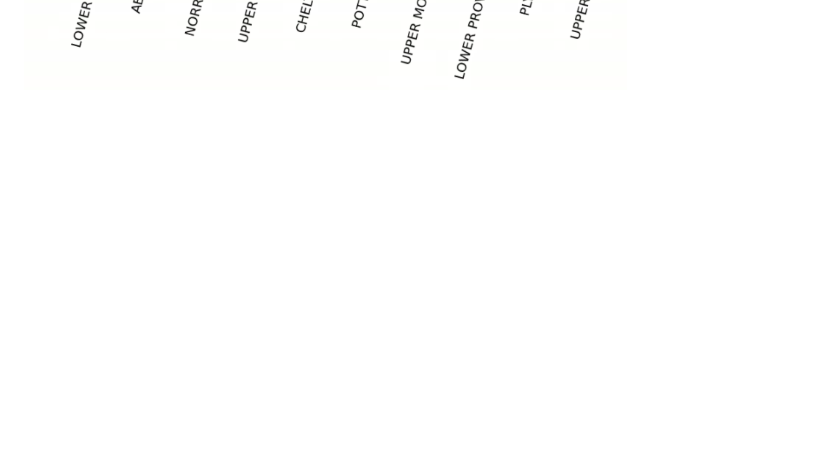
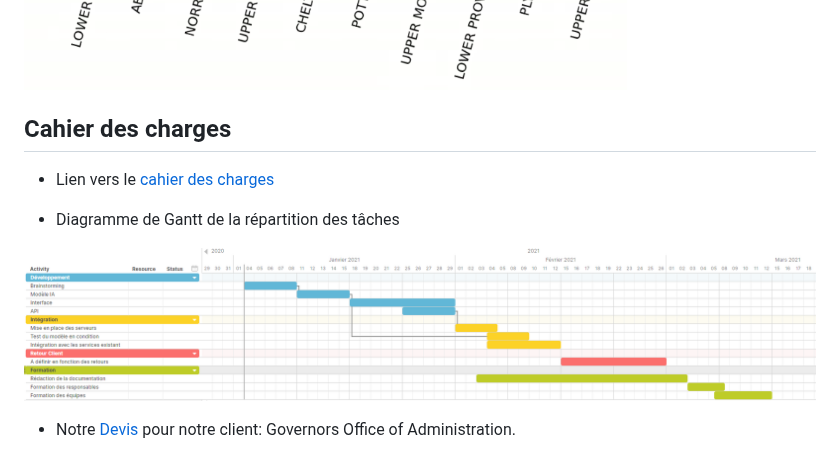
Before and after one commit to chainyo/analyse_donnees, a Markdown page: README.md, the part around the change. Rendered like a GitHub page; pictures changed too: images/Gantt.png (added); blank space fills up the shorter version.

Commit message:
Add CDC, Devis et Gantt. Maj Readme

```diff
--- a/README.md
+++ b/README.md
@@ -162,3 +162,13 @@ SELECT * FROM view_call
 - Top 10 des villes
 
 ![Top 10 Towns](./images/towns_top10.PNG)
+
+## Cahier des charges
+
+- Lien vers le [cahier des charges](./CDC.ipynb)
+
+- Diagramme de Gantt de la répartition des tâches
+
+![Diagramme Gantt](./images/Gantt.png)
+
+- Notre [Devis](./Devis_Governors_Office_of_Administration.pdf) pour notre client: Governors Office of Administration.
```
Also changed, not shown: 2 other files.
